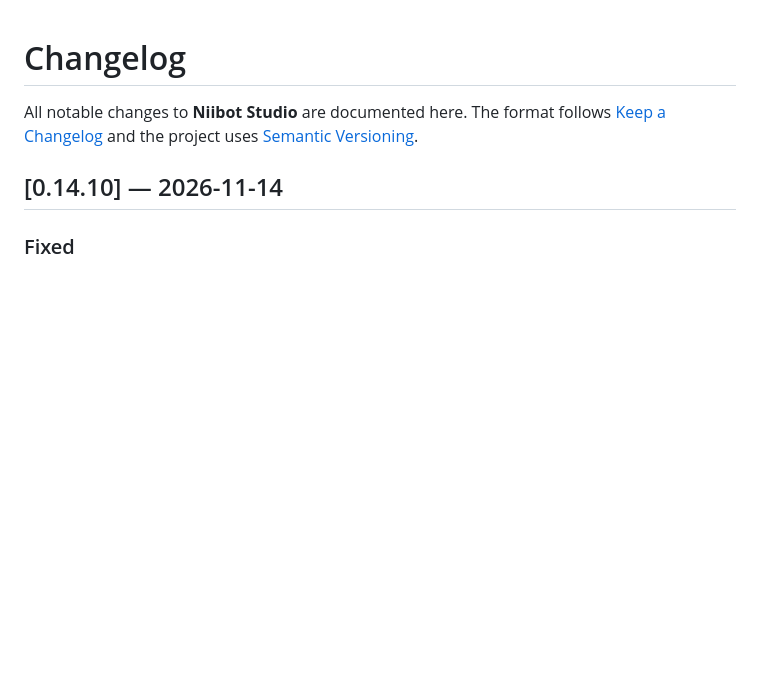
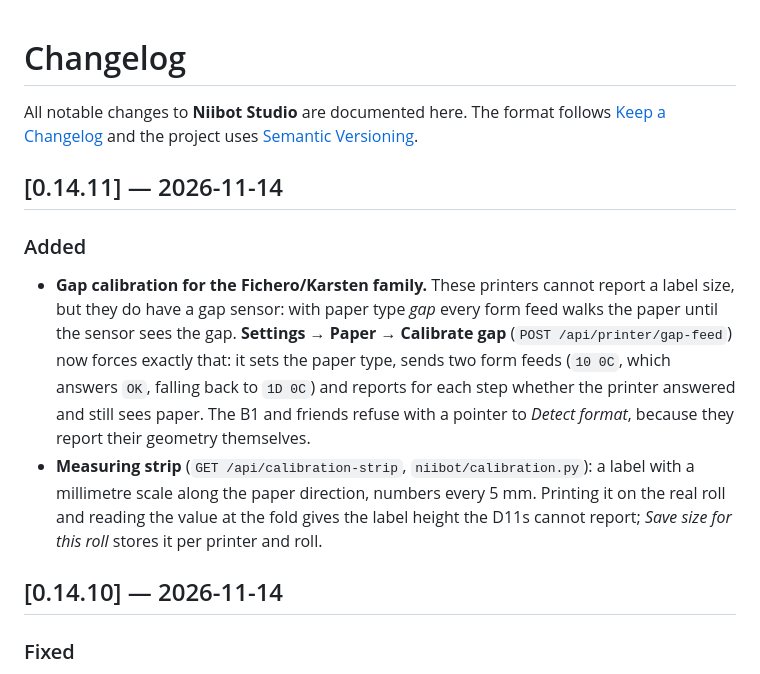
Before and after one commit to ussdeveloper/niibot-ble-app, a Markdown page: CHANGELOG.md, the part around the change. GitHub-like rendering; blank space fills up the shorter version.

```diff
--- a/CHANGELOG.md
+++ b/CHANGELOG.md
@@ -3,6 +3,21 @@
 All notable changes to **Niibot Studio** are documented here.
 The format follows [Keep a Changelog](https://keepachangelog.com/en/1.1.0/) and the
 project uses [Semantic Versioning](https://semver.org/).
+
+## [0.14.11] — 2026-11-14
+
+### Added
+- **Gap calibration for the Fichero/Karsten family.** These printers cannot report a label size,
+  but they do have a gap sensor: with paper type *gap* every form feed walks the paper until the
+  sensor sees the gap. **Settings → Paper → Calibrate gap** (`POST /api/printer/gap-feed`) now
+  forces exactly that: it sets the paper type, sends two form feeds (`10 0C`, which answers `OK`,
+  falling back to `1D 0C`) and reports for each step whether the printer answered and still sees
+  paper. The B1 and friends refuse with a pointer to *Detect format*, because they report their
+  geometry themselves.
+- **Measuring strip** (`GET /api/calibration-strip`, `niibot/calibration.py`): a label with a
+  millimetre scale along the paper direction, numbers every 5 mm. Printing it on the real roll and
+  reading the value at the fold gives the label height the D11s cannot report; *Save size for this
+  roll* stores it per printer and roll.
 
 ## [0.14.10] — 2026-11-14
 
```
Also changed, not shown: README.md (+22 -0 lines), .tmp_strip.png (added), 7 other files.
